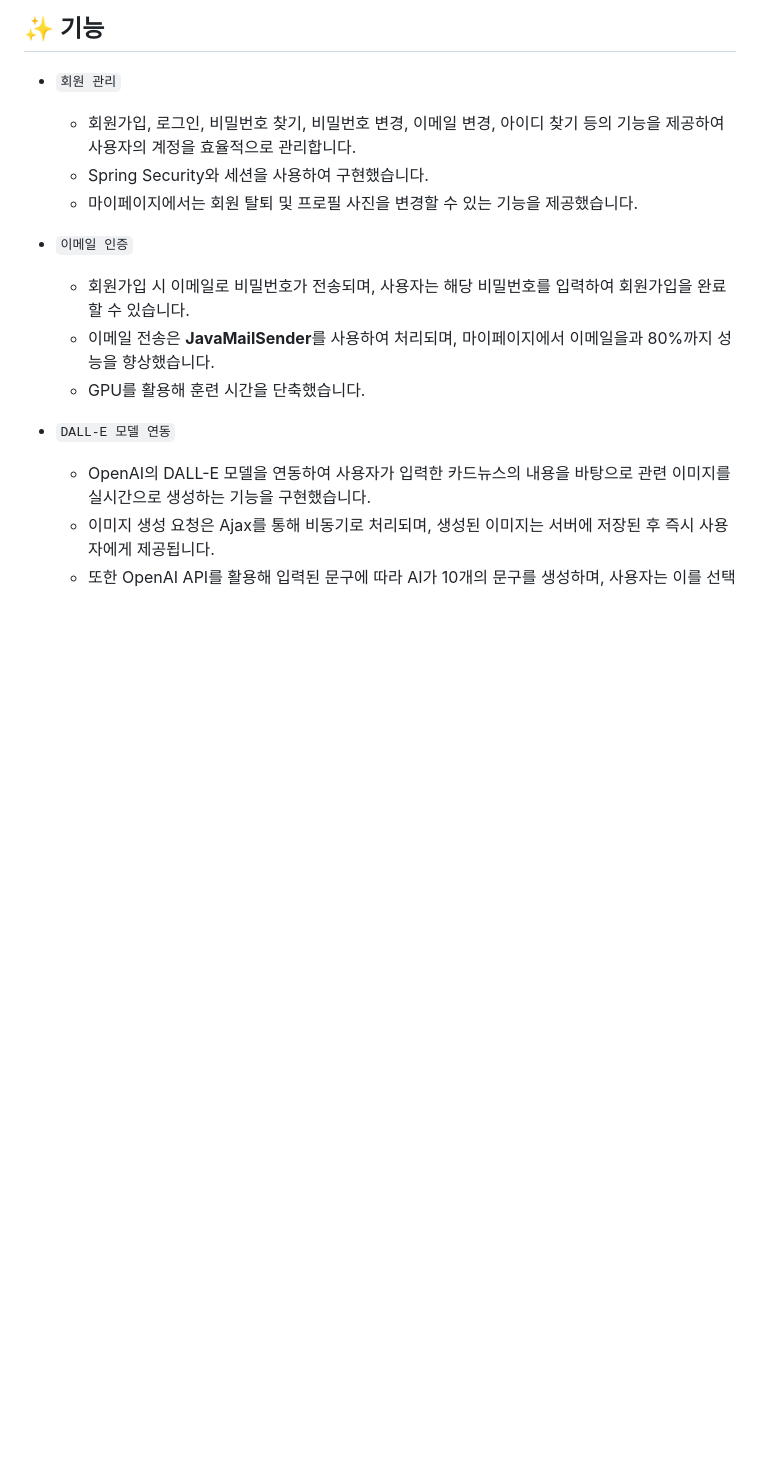
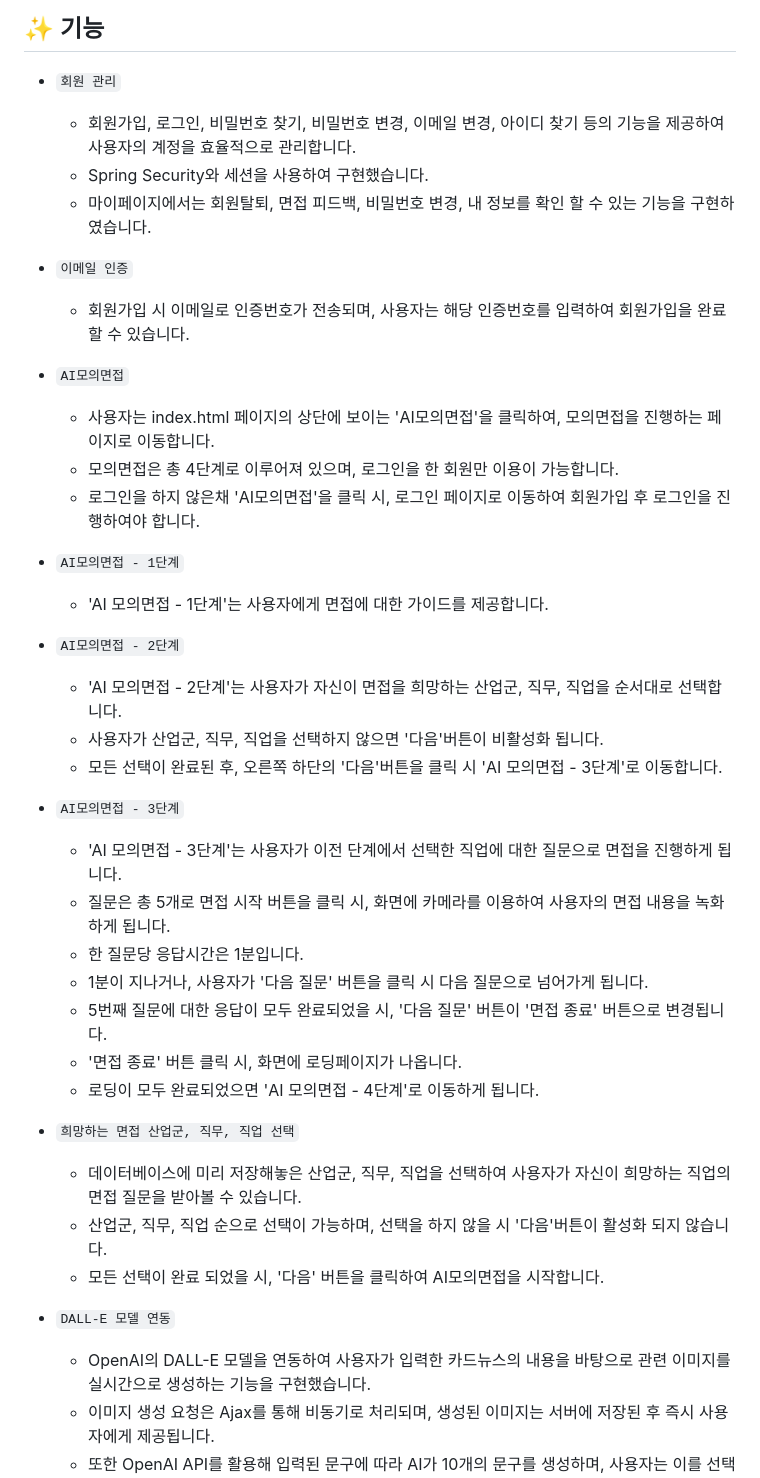
Before and after one commit to SexyDoGyun/The-God-of-Interview, a Markdown page: README.md, the part around one of its changes. GitHub-like rendering; blank space fills up the shorter version.

Commit message:
Update README.md
아직 수정중입니다.

```diff
--- a/README.md
+++ b/README.md
@@ -37,13 +37,38 @@
 - `회원 관리`
    - 회원가입, 로그인, 비밀번호 찾기, 비밀번호 변경, 이메일 변경, 아이디 찾기 등의 기능을 제공하여 사용자의 계정을 효율적으로 관리합니다.
    - Spring Security와 세션을 사용하여 구현했습니다.
-   - 마이페이지에서는 회원 탈퇴 및 프로필 사진을 변경할 수 있는 기능을 제공했습니다.
+   - 마이페이지에서는 회원탈퇴, 면접 피드백, 비밀번호 변경, 내 정보를 확인 할 수 있는 기능을 구현하였습니다.
 
 - `이메일 인증`
-    - 회원가입 시 이메일로 비밀번호가 전송되며, 사용자는 해당 비밀번호를 입력하여 회원가입을 완료할 수 있습니다.
-   - 이메일 전송은 **JavaMailSender**를 사용하여 처리되며, 마이페이지에서 이메일을과 80%까지 성능을 향상했습니다.
-   - GPU를 활용해 훈련 시간을 단축했습니다.
+    - 회원가입 시 이메일로 인증번호가 전송되며, 사용자는 해당 인증번호를 입력하여 회원가입을 완료할 수 있습니다.
 
+- `AI모의면접`
+    - 사용자는 index.html 페이지의 상단에 보이는 'AI모의면접'을 클릭하여, 모의면접을 진행하는 페이지로 이동합니다.
+    - 모의면접은 총 4단계로 이루어져 있으며, 로그인을 한 회원만 이용이 가능합니다.
+    - 로그인을 하지 않은채 'AI모의면접'을 클릭 시, 로그인 페이지로 이동하여 회원가입 후 로그인을 진행하여야 합니다.
+
+-  `AI모의면접 - 1단계`
+    - 'AI 모의면접 - 1단계'는 사용자에게 면접에 대한 가이드를 제공합니다.
+
+
+-  `AI모의면접 - 2단계`
+    - 'AI 모의면접 - 2단계'는 사용자가 자신이 면접을 희망하는 산업군, 직무, 직업을 순서대로 선택합니다.
+    - 사용자가 산업군, 직무, 직업을 선택하지 않으면 '다음'버튼이 비활성화 됩니다.
+    - 모든 선택이 완료된 후, 오른쪽 하단의 '다음'버튼을 클릭 시 'AI 모의면접 - 3단계'로 이동합니다.
+
+-  `AI모의면접 - 3단계`
+    - 'AI 모의면접 - 3단계'는 사용자가 이전 단계에서 선택한 직업에 대한 질문으로 면접을 진행하게 됩니다.
+    - 질문은 총 5개로 면접 시작 버튼을 클릭 시, 화면에 카메라를 이용하여 사용자의 면접 내용을 녹화하게 됩니다.
+    - 한 질문당 응답시간은 1분입니다.
+    - 1분이 지나거나, 사용자가 '다음 질문' 버튼을 클릭 시 다음 질문으로 넘어가게 됩니다.
+    - 5번째 질문에 대한 응답이 모두 완료되었을 시, '다음 질문' 버튼이 '면접 종료' 버튼으로 변경됩니다.
+    - '면접 종료' 버튼 클릭 시, 화면에 로딩페이지가 나옵니다.
+    - 로딩이 모두 완료되었으면 'AI 모의면접 - 4단계'로 이동하게 됩니다.
+
+- `희망하는 면접 산업군, 직무, 직업 선택`
+    - 데이터베이스에 미리 저장해놓은 산업군, 직무, 직업을 선택하여 사용자가 자신이 희망하는 직업의 면접 질문을 받아볼 수 있습니다.
+    - 산업군, 직무, 직업 순으로 선택이 가능하며, 선택을 하지 않을 시 '다음'버튼이 활성화 되지 않습니다.
+    - 모든 선택이 완료 되었을 시, '다음' 버튼을 클릭하여 AI모의면접을 시작합니다.
 
 - `DALL-E 모델 연동`
    - OpenAI의 DALL-E 모델을 연동하여 사용자가 입력한 카드뉴스의 내용을 바탕으로 관련 이미지를 실시간으로 생성하는 기능을 구현했습니다.
```
Also changed, not shown: other parts of README.md (+2 -1 lines).
